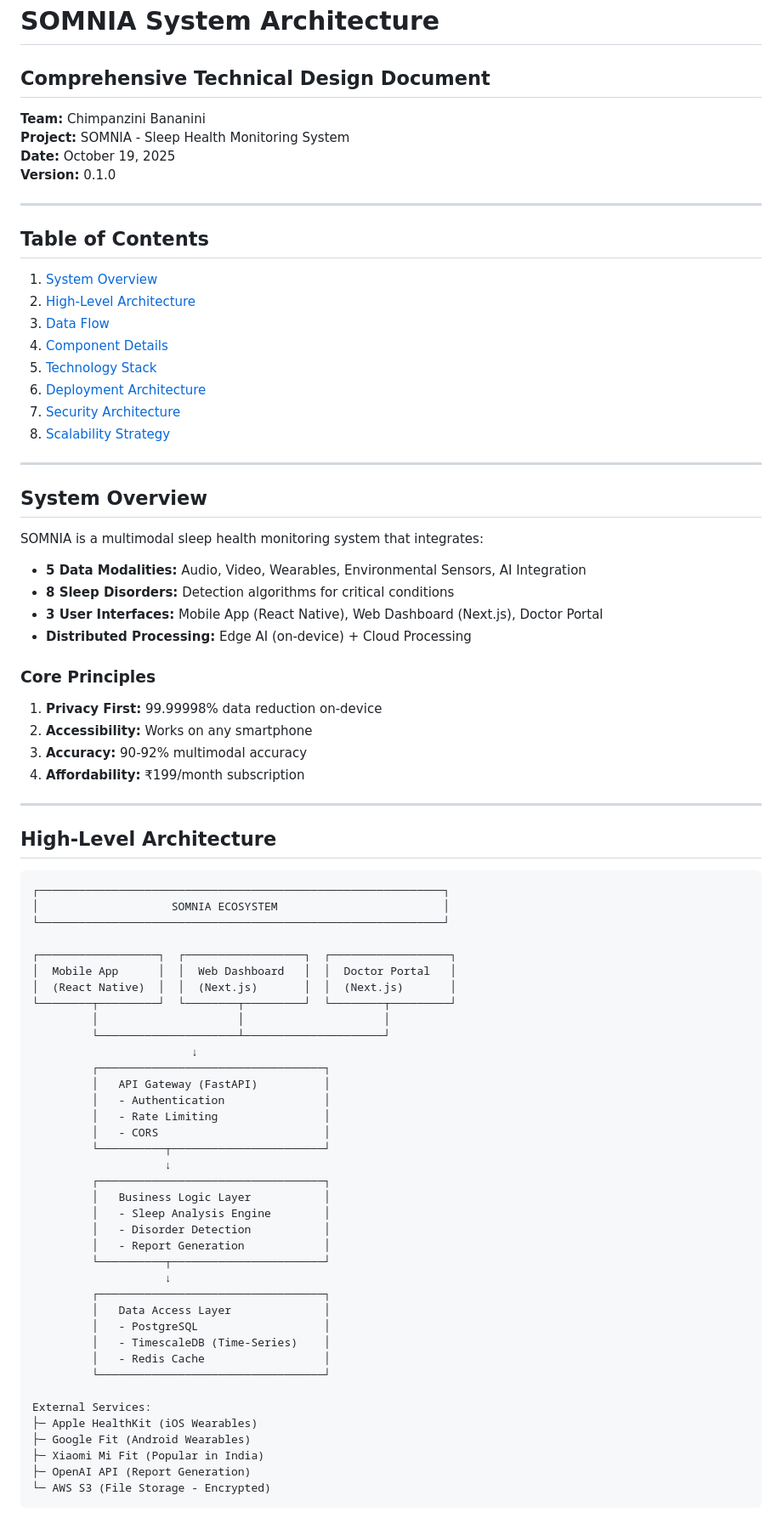
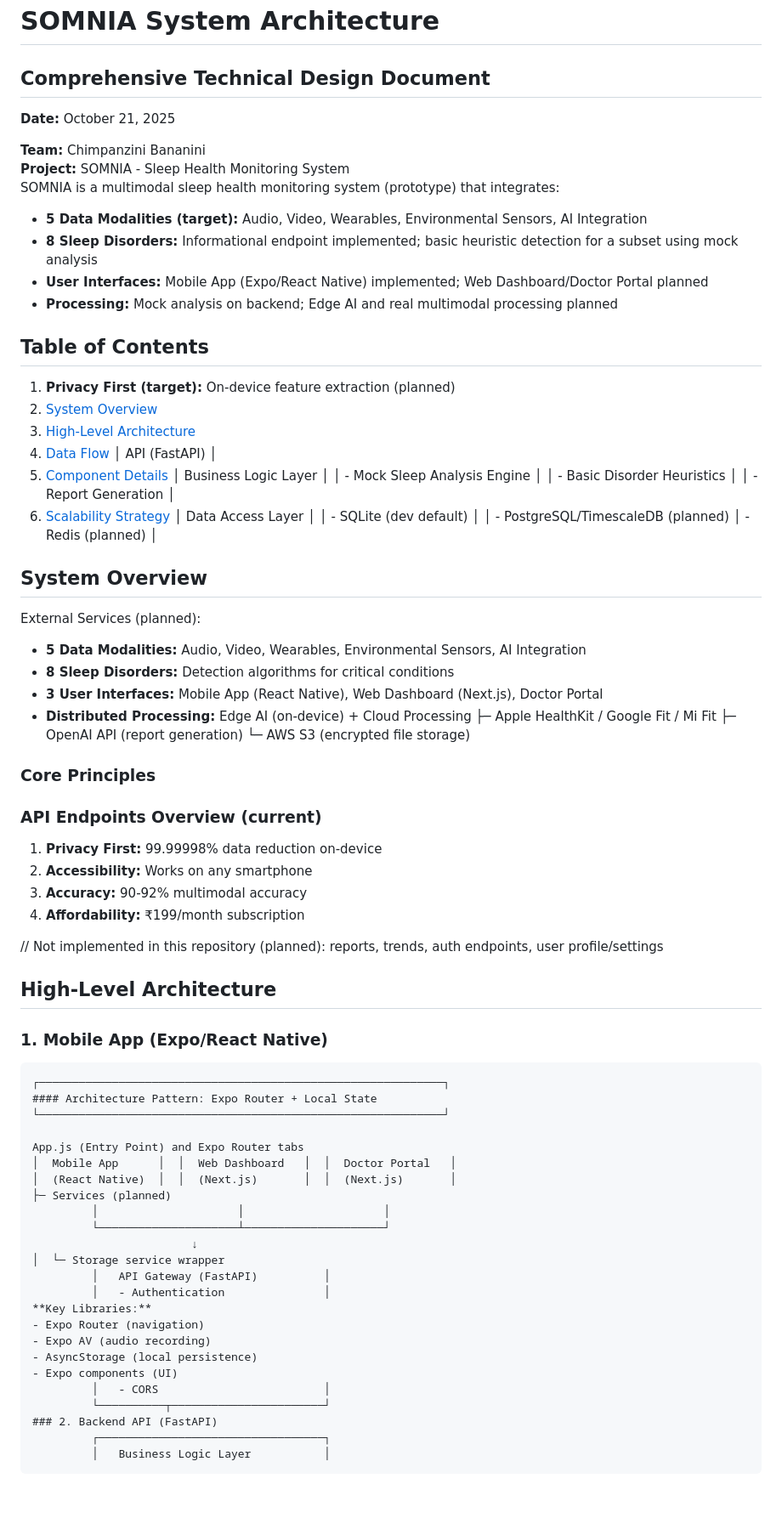
Before and after one commit to Vidyans26/SOMNIA, a Markdown page: docs/ARCHITECTURE.md, the part around one of its changes. Shown at 85% size. Rendered like a GitHub page; blank space fills up the shorter version.

````diff
--- a/docs/ARCHITECTURE.md
+++ b/docs/ARCHITECTURE.md
@@ -1,83 +1,77 @@
 # SOMNIA System Architecture
 ## Comprehensive Technical Design Document
+**Date:** October 21, 2025
 
 **Team:** Chimpanzini Bananini
 **Project:** SOMNIA - Sleep Health Monitoring System
-**Date:** October 19, 2025
-**Version:** 0.1.0
-
----
-
+SOMNIA is a multimodal sleep health monitoring system (prototype) that integrates:
+- **5 Data Modalities (target):** Audio, Video, Wearables, Environmental Sensors, AI Integration
+- **8 Sleep Disorders:** Informational endpoint implemented; basic heuristic detection for a subset using mock analysis
+- **User Interfaces:** Mobile App (Expo/React Native) implemented; Web Dashboard/Doctor Portal planned
+- **Processing:** Mock analysis on backend; Edge AI and real multimodal processing planned
 ## Table of Contents
 
+1. **Privacy First (target):** On-device feature extraction (planned)
 1. [System Overview](#system-overview)
 2. [High-Level Architecture](#high-level-architecture)
 3. [Data Flow](#data-flow)
+      │   API (FastAPI)                  │
 4. [Component Details](#component-details)
-5. [Technology Stack](#technology-stack)
-6. [Deployment Architecture](#deployment-architecture)
-7. [Security Architecture](#security-architecture)
+      │   Business Logic Layer           │
+      │   - Mock Sleep Analysis Engine   │
+      │   - Basic Disorder Heuristics    │
+      │   - Report Generation            │
 8. [Scalability Strategy](#scalability-strategy)
-
----
-
+      │   Data Access Layer              │
+      │   - SQLite (dev default)         │
+      │   - PostgreSQL/TimescaleDB (planned)
+      │   - Redis (planned)              │
 ## System Overview
 
-SOMNIA is a multimodal sleep health monitoring system that integrates:
+External Services (planned):
 
 - **5 Data Modalities:** Audio, Video, Wearables, Environmental Sensors, AI Integration
 - **8 Sleep Disorders:** Detection algorithms for critical conditions
 - **3 User Interfaces:** Mobile App (React Native), Web Dashboard (Next.js), Doctor Portal
 - **Distributed Processing:** Edge AI (on-device) + Cloud Processing
+├─ Apple HealthKit / Google Fit / Mi Fit
+├─ OpenAI API (report generation)
+└─ AWS S3 (encrypted file storage)
 
 ### Core Principles
-
+### API Endpoints Overview (current)
 1. **Privacy First:** 99.99998% data reduction on-device
 2. **Accessibility:** Works on any smartphone
 3. **Accuracy:** 90-92% multimodal accuracy
 4. **Affordability:** ₹199/month subscription
 
----
+// Not implemented in this repository (planned): reports, trends, auth endpoints, user profile/settings
 
 ## High-Level Architecture
-
+### 1. Mobile App (Expo/React Native)
 ```
 ┌─────────────────────────────────────────────────────────────┐
-│                    SOMNIA ECOSYSTEM                         │
+#### Architecture Pattern: Expo Router + Local State
 └─────────────────────────────────────────────────────────────┘
 
-┌──────────────────┐  ┌──────────────────┐  ┌──────────────────┐
+App.js (Entry Point) and Expo Router tabs
 │  Mobile App      │  │  Web Dashboard   │  │  Doctor Portal   │
 │  (React Native)  │  │  (Next.js)       │  │  (Next.js)       │
-└────────┬─────────┘  └────────┬─────────┘  └────────┬─────────┘
+├─ Services (planned)
          │                     │                     │
          └─────────────────────┴─────────────────────┘
                         ↓
-         ┌──────────────────────────────────┐
+│  └─ Storage service wrapper
          │   API Gateway (FastAPI)          │
          │   - Authentication               │
-         │   - Rate Limiting                │
+**Key Libraries:**
+- Expo Router (navigation)
+- Expo AV (audio recording)
+- AsyncStorage (local persistence)
+- Expo components (UI)
          │   - CORS                         │
          └──────────┬───────────────────────┘
-                    ↓
+### 2. Backend API (FastAPI)
          ┌──────────────────────────────────┐
          │   Business Logic Layer           │
-         │   - Sleep Analysis Engine        │
-         │   - Disorder Detection           │
-         │   - Report Generation            │
-         └──────────┬───────────────────────┘
-                    ↓
-         ┌──────────────────────────────────┐
-         │   Data Access Layer              │
-         │   - PostgreSQL                   │
-         │   - TimescaleDB (Time-Series)    │
-         │   - Redis Cache                  │
-         └──────────────────────────────────┘
-
-External Services:
-├─ Apple HealthKit (iOS Wearables)
-├─ Google Fit (Android Wearables)
-├─ Xiaomi Mi Fit (Popular in India)
-├─ OpenAI API (Report Generation)
-└─ AWS S3 (File Storage - Encrypted)
 ```
````
Also changed, not shown: other parts of docs/ARCHITECTURE.md (+9 -25 lines), docs/API.md (+11 -7 lines), docs/SETUP.md (+6 -6 lines).
